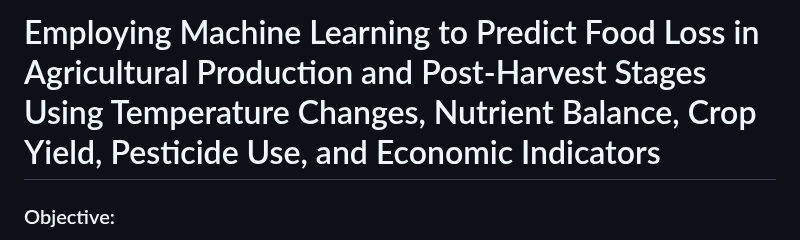
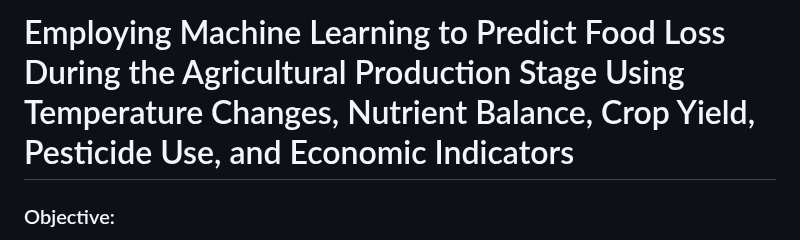
Before and after one commit to zerrynlh/Predicting-Crop-Losses-Using-Economic-Environmental-and-Agricultural-Factors, a Markdown page: README.md, the part around the change. Rendered like a GitHub page.

```diff
--- a/README.md
+++ b/README.md
@@ -1,4 +1,4 @@
-# Employing Machine Learning to Predict Food Loss in Agricultural Production and Post-Harvest Stages Using Temperature Changes, Nutrient Balance, Crop Yield, Pesticide Use, and Economic Indicators
+# Employing Machine Learning to Predict Food Loss During the  Agricultural Production Stage Using Temperature Changes, Nutrient Balance, Crop Yield, Pesticide Use, and Economic Indicators
 
 ### Objective:
 - The goal is to predict food loss and understand the significance of each factor. Why do we want to predict food loss?
```
